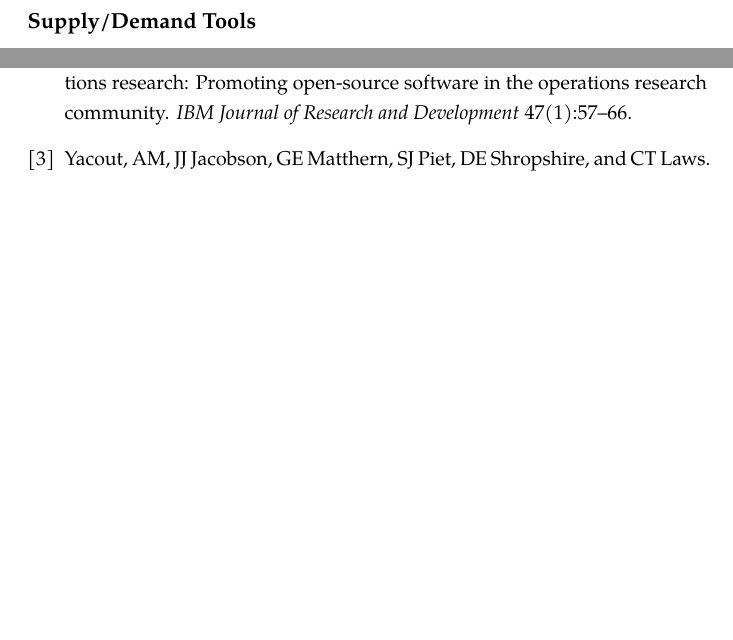
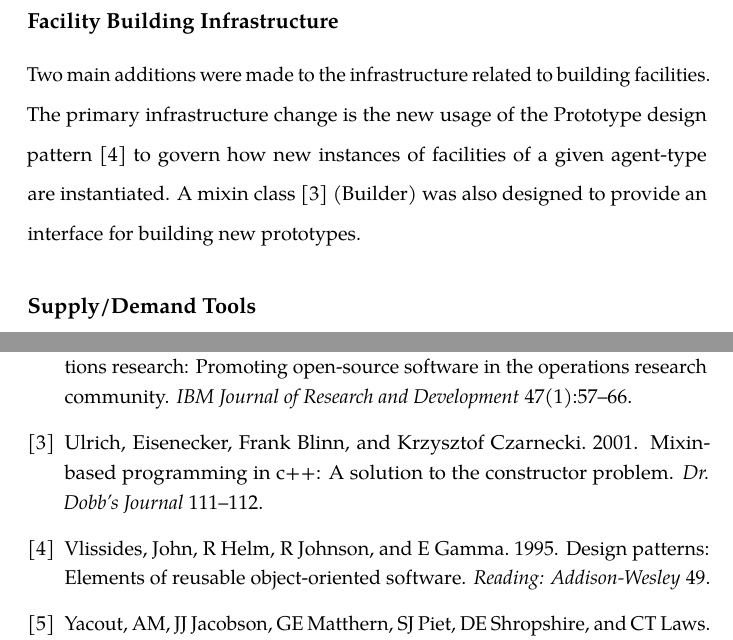
Before and after one commit to gidden/thesis, a LaTeX thesis (prelim/paper/prelim.tex, which reads prelim/paper/chapters/prevwork/prevwork.tex): two parts of pages 8 and 9 of 9, joined at a grey line, cut at the place of the change, the shorter picture padded with empty space. Compiled offline with pdfLaTeX.

Commit message:
added first parts of a builder segment. got bogged down with cyclus stuff and a little review of work done

```diff
--- a/prelim/paper/chapters/prevwork/prevwork.tex
+++ b/prelim/paper/chapters/prevwork/prevwork.tex
@@ -179,6 +179,15 @@ for the calculation of each of the abovementioned values and is used primarily
 in the EnrichmentFacility that was added to \Cycamore to run the once-through
 fuel cycle benchmarks.
 
+\subsection{Facility Building Infrastructure}
+
+Two main additions were made to the infrastructure related to building
+facilities. The primary infrastructure change is the new usage of the Prototype
+design pattern \cite{vlissides_design_1995} to govern how new instances of
+facilities of a given agent-type are instantiated. A mixin class
+\cite{ulrich_mixin-based_2001} (Builder) was also designed to provide an
+interface for building new prototypes.
+
 \subsection{Supply/Demand Tools}
 
 \subsection{\Cyclopts}
```
